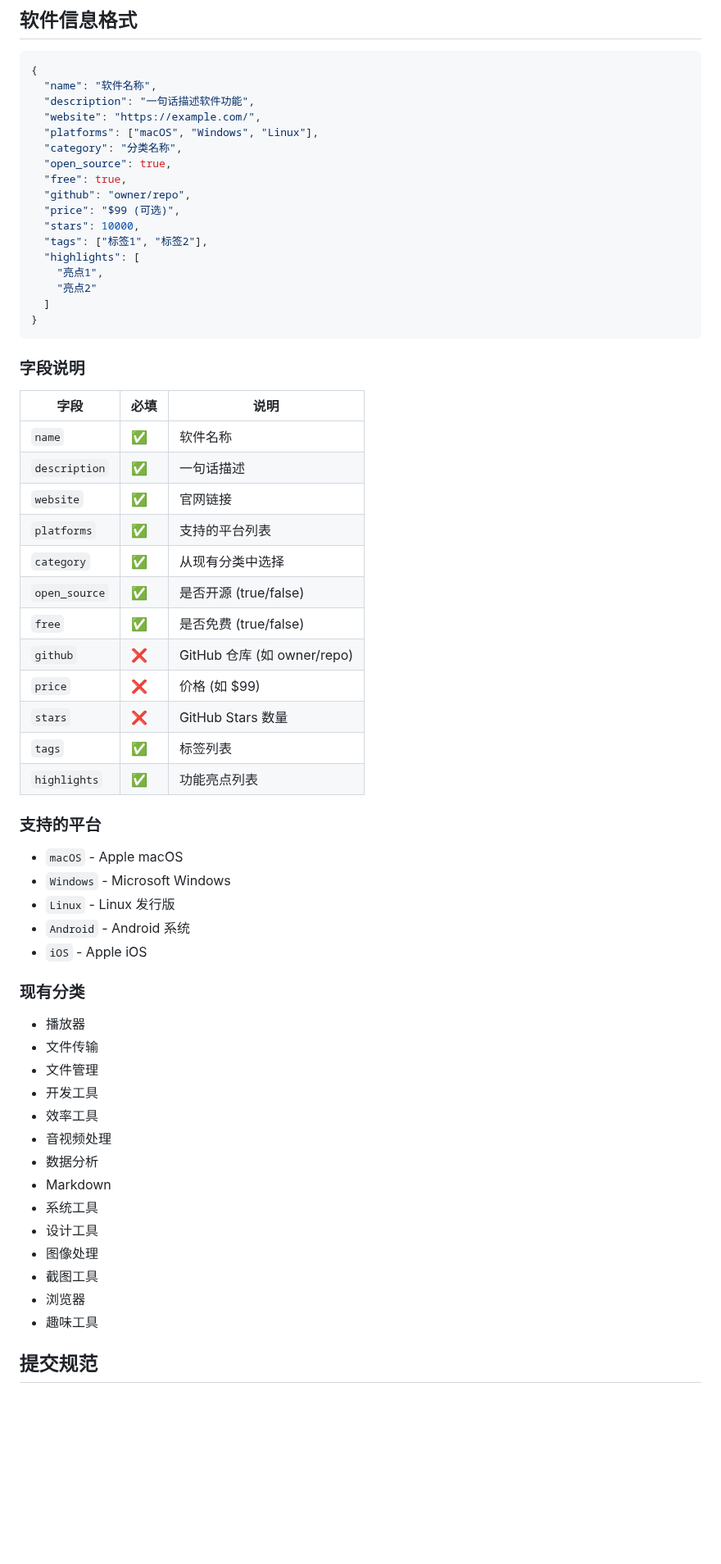
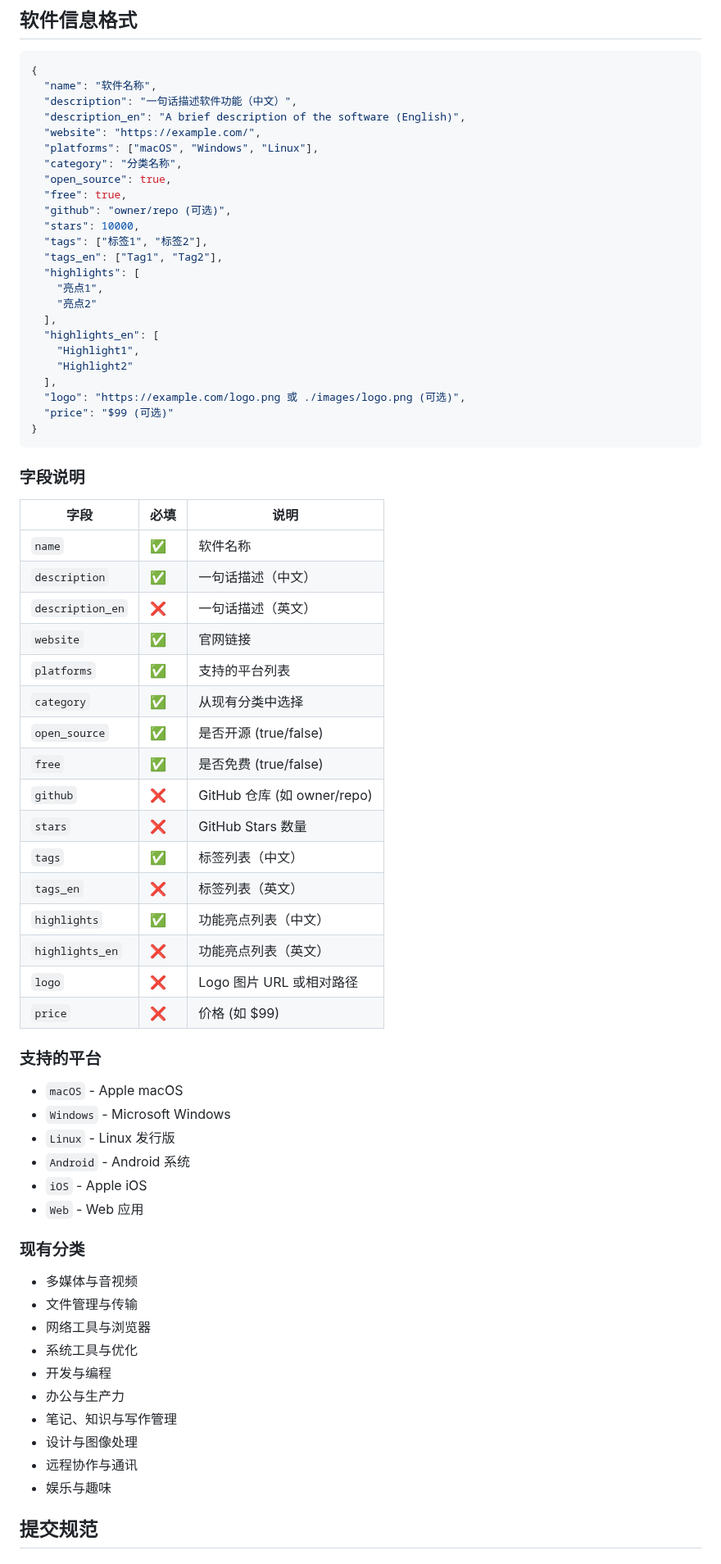
Before and after one commit to Euzohn/Awesome-Softwares, a Markdown page: CONTRIBUTING.md, the part around one of its changes. Shown at 82% size. Rendered like a GitHub page; blank space fills up the shorter version.

Commit message:
Update CONTRIBUTING.md to reflect current codebase structure, data schema, scripts, and CI/CD workflow

````diff
--- a/CONTRIBUTING.md
+++ b/CONTRIBUTING.md
@@ -42,39 +46,50 @@ python3 scripts/generate_readme.py
 ```json
 {
   "name": "软件名称",
-  "description": "一句话描述软件功能",
+  "description": "一句话描述软件功能（中文）",
+  "description_en": "A brief description of the software (English)",
   "website": "https://example.com/",
   "platforms": ["macOS", "Windows", "Linux"],
   "category": "分类名称",
   "open_source": true,
   "free": true,
-  "github": "owner/repo",
-  "price": "$99 (可选)",
+  "github": "owner/repo (可选)",
   "stars": 10000,
   "tags": ["标签1", "标签2"],
+  "tags_en": ["Tag1", "Tag2"],
   "highlights": [
     "亮点1",
     "亮点2"
-  ]
+  ],
+  "highlights_en": [
+    "Highlight1",
+    "Highlight2"
+  ],
+  "logo": "https://example.com/logo.png 或 ./images/logo.png (可选)",
+  "price": "$99 (可选)"
 }
 ```
 
 ### 字段说明
 
-| 字段 | 必填 | 说明 |
-|------|------|------|
-| `name` | ✅ | 软件名称 |
-| `description` | ✅ | 一句话描述 |
-| `website` | ✅ | 官网链接 |
-| `platforms` | ✅ | 支持的平台列表 |
-| `category` | ✅ | 从现有分类中选择 |
-| `open_source` | ✅ | 是否开源 (true/false) |
-| `free` | ✅ | 是否免费 (true/false) |
-| `github` | ❌ | GitHub 仓库 (如 owner/repo) |
-| `price` | ❌ | 价格 (如 $99) |
-| `stars` | ❌ | GitHub Stars 数量 |
-| `tags` | ✅ | 标签列表 |
-| `highlights` | ✅ | 功能亮点列表 |
+| 字段            | 必填 | 说明                                      |
+| --------------- | ---- | ----------------------------------------- |
+| `name`          | ✅    | 软件名称                                  |
+| `description`   | ✅    | 一句话描述（中文）                        |
+| `description_en`| ❌    | 一句话描述（英文）                        |
+| `website`       | ✅    | 官网链接                                  |
+| `platforms`     | ✅    | 支持的平台列表                            |
+| `category`      | ✅    | 从现有分类中选择                          |
+| `open_source`   | ✅    | 是否开源 (true/false)                     |
+| `free`          | ✅    | 是否免费 (true/false)                     |
+| `github`        | ❌    | GitHub 仓库 (如 owner/repo)               |
+| `stars`         | ❌    | GitHub Stars 数量                         |
+| `tags`          | ✅    | 标签列表（中文）                          |
+| `tags_en`       | ❌    | 标签列表（英文）                          |
+| `highlights`    | ✅    | 功能亮点列表（中文）                      |
+| `highlights_en` | ❌    | 功能亮点列表（英文）                      |
+| `logo`          | ❌    | Logo 图片 URL 或相对路径                  |
+| `price`         | ❌    | 价格 (如 $99)                             |
 
 ### 支持的平台
 
@@ -83,23 +98,20 @@ python3 scripts/generate_readme.py
 - `Linux` - Linux 发行版
 - `Android` - Android 系统
 - `iOS` - Apple iOS
+- `Web` - Web 应用
 
 ### 现有分类
 
-- 播放器
-- 文件传输
-- 文件管理
-- 开发工具
-- 效率工具
-- 音视频处理
-- 数据分析
-- Markdown
-- 系统工具
-- 设计工具
-- 图像处理
-- 截图工具
-- 浏览器
-- 趣味工具
+- 多媒体与音视频
+- 文件管理与传输
+- 网络工具与浏览器
+- 系统工具与优化
+- 开发与编程
+- 办公与生产力
+- 笔记、知识与写作管理
+- 设计与图像处理
+- 远程协作与通讯
+- 娱乐与趣味
 
 ## 提交规范
 
````
Also changed, not shown: other parts of CONTRIBUTING.md (+37 -4 lines).
